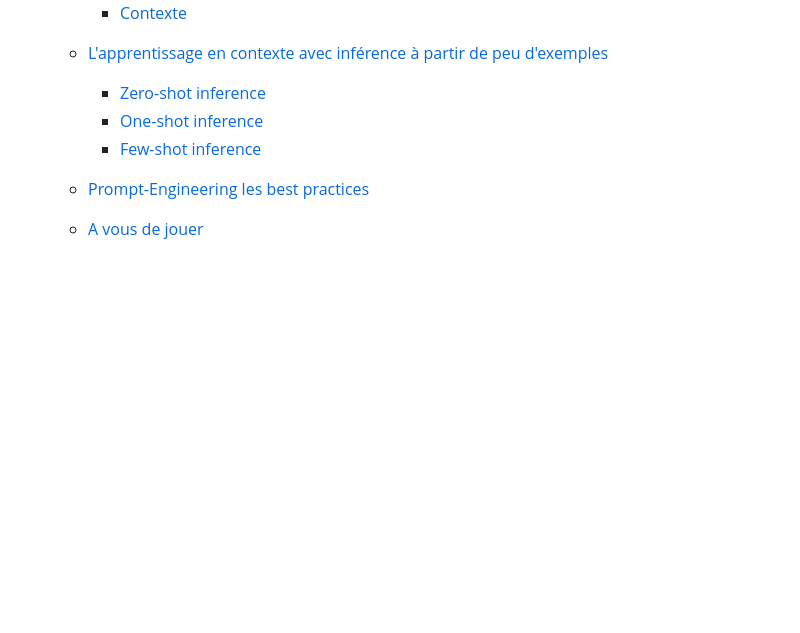
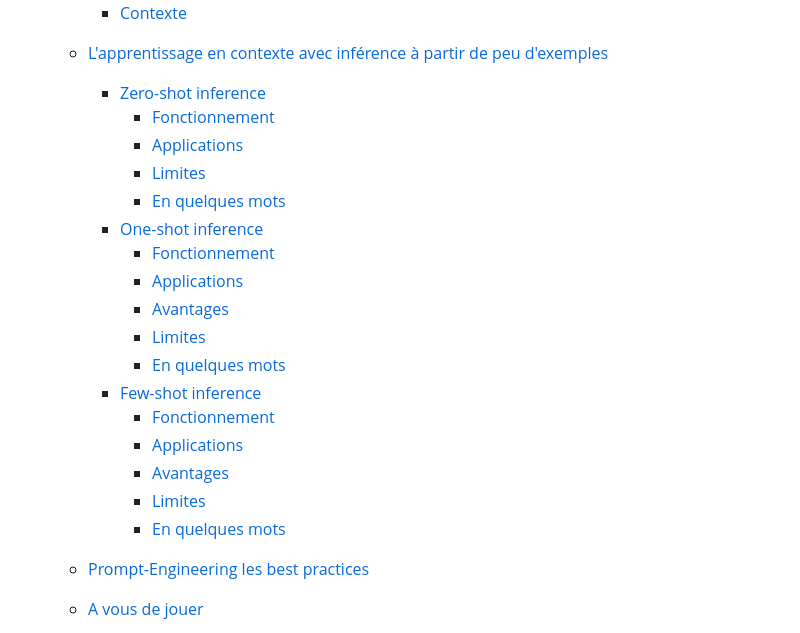
Before and after one commit to pi-2r/devoxxfr2025-tock-studio-IA-Gen, a Markdown page: step_7.md, the part around the change printed below. Drawn GitHub-style; blank space fills up the shorter version.

```diff
--- a/step_7.md
+++ b/step_7.md
@@ -41,8 +41,22 @@
 
   - [L'apprentissage en contexte avec inférence à partir de peu d'exemples](#l'apprentissage-en-contexte-avec-inférence-à-partir-de-peu-d'exemples)
     - [Zero-shot inference](#zero-shot-inference)
+      - [Fonctionnement](#fonctionnement)
+      - [Applications](#applications)
+      - [Limites](#limites)
+      - [En quelques mots](#en-quelques-mots)
     - [One-shot inference](#one-shot-inference)
+      - [Fonctionnement](#fonctionnement-1)
+      - [Applications](#applications-1)
+      - [Avantages](#avantages)
+      - [Limites](#limites-1)
+      - [En quelques mots](#en-quelques-mots-1)
     - [Few-shot inference](#few-shot-inference)
+      - [Fonctionnement](#fonctionnement-2)
+      - [Applications](#applications-2)
+      - [Avantages](#avantages-1)
+      - [Limites](#limites-2)
+      - [En quelques mots](#en-quelques-mots-2)
 
 
   - [Prompt-Engineering les best practices](#prompt-engineering-les-best-practices)
```
Also changed, not shown: other parts of step_7.md (+155 -17 lines).
